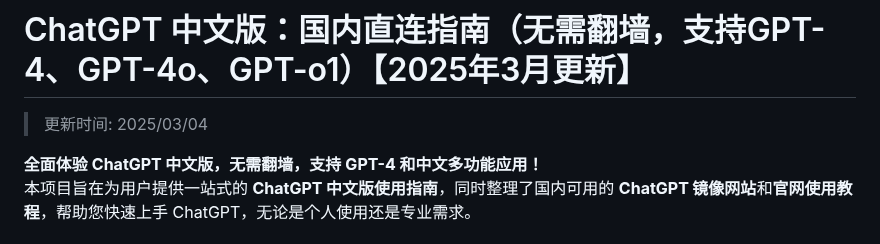
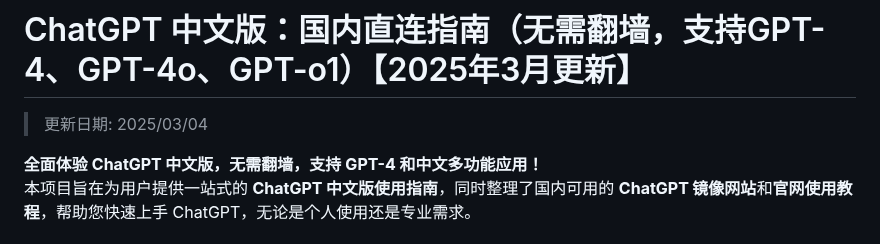
Before and after one commit to chatgpt-gpts-china/ChatGPT, a Markdown page: README.md, the part around the change. Drawn GitHub-style.

```diff
--- a/README.md
+++ b/README.md
@@ -1,6 +1,6 @@
 # ChatGPT 中文版：国内直连指南（无需翻墙，支持GPT-4、GPT-4o、GPT-o1）【2025年3月更新】
 
->更新时间: 2025/03/04
+>更新日期: 2025/03/04
 
 **全面体验 ChatGPT 中文版，无需翻墙，支持 GPT-4 和中文多功能应用！**
 本项目旨在为用户提供一站式的 **ChatGPT 中文版使用指南**，同时整理了国内可用的 **ChatGPT 镜像网站**和**官网使用教程**，帮助您快速上手 ChatGPT，无论是个人使用还是专业需求。
```
